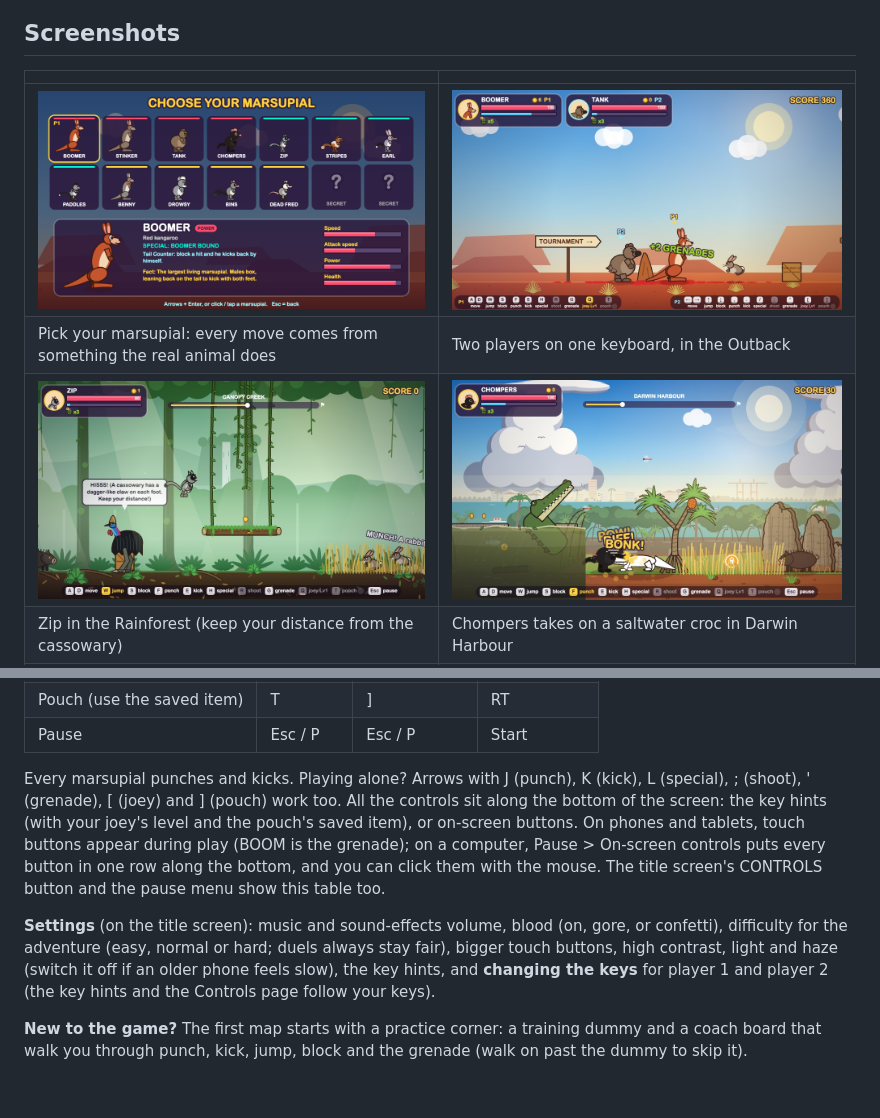
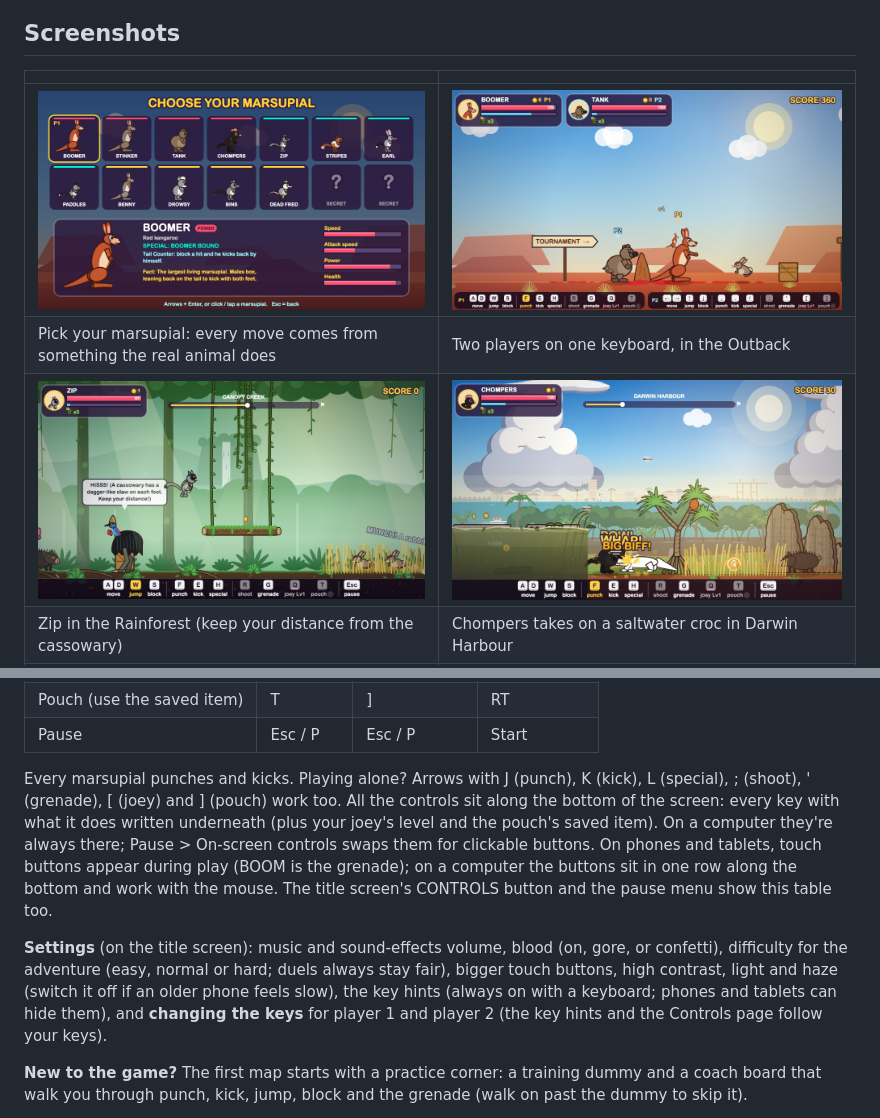
Before and after one commit to marknakasone85/marsupial-mayhem, a Markdown page: README.md, 2 parts joined by grey strips. Rendered like a GitHub page; pictures changed too: docs/screenshots/darwin.jpg, docs/screenshots/outback.jpg, docs/screenshots/rainforest.jpg; blank space fills up the shorter version.

```diff
--- a/README.md
+++ b/README.md
@@ -112,9 +112,9 @@ Good to know:
 | Pouch (use the saved item) | T | ] | RT |
 | Pause | Esc / P | Esc / P | Start |
 
-Every marsupial punches and kicks. Playing alone? Arrows with J (punch), K (kick), L (special), ; (shoot), ' (grenade), [ (joey) and ] (pouch) work too. All the controls sit along the bottom of the screen: the key hints (with your joey's level and the pouch's saved item), or on-screen buttons. On phones and tablets, touch buttons appear during play (BOOM is the grenade); on a computer, Pause > On-screen controls puts every button in one row along the bottom, and you can click them with the mouse. The title screen's CONTROLS button and the pause menu show this table too.
+Every marsupial punches and kicks. Playing alone? Arrows with J (punch), K (kick), L (special), ; (shoot), ' (grenade), [ (joey) and ] (pouch) work too. All the controls sit along the bottom of the screen: every key with what it does written underneath (plus your joey's level and the pouch's saved item). On a computer they're always there; Pause > On-screen controls swaps them for clickable buttons. On phones and tablets, touch buttons appear during play (BOOM is the grenade); on a computer the buttons sit in one row along the bottom and work with the mouse. The title screen's CONTROLS button and the pause menu show this table too.
 
-**Settings** (on the title screen): music and sound-effects volume, blood (on, gore, or confetti), difficulty for the adventure (easy, normal or hard; duels always stay fair), bigger touch buttons, high contrast, light and haze (switch it off if an older phone feels slow), the key hints, and **changing the keys** for player 1 and player 2 (the key hints and the Controls page follow your keys).
+**Settings** (on the title screen): music and sound-effects volume, blood (on, gore, or confetti), difficulty for the adventure (easy, normal or hard; duels always stay fair), bigger touch buttons, high contrast, light and haze (switch it off if an older phone feels slow), the key hints (always on with a keyboard; phones and tablets can hide them), and **changing the keys** for player 1 and player 2 (the key hints and the Controls page follow your keys).
 
 **New to the game?** The first map starts with a practice corner: a training dummy and a coach board that walk you through punch, kick, jump, block and the grenade (walk on past the dummy to skip it).
 
```
Also changed, not shown: CLAUDE.md (+2 -1 lines), docs/DECISIONS.md (+1 -0 lines), 8 other files.
